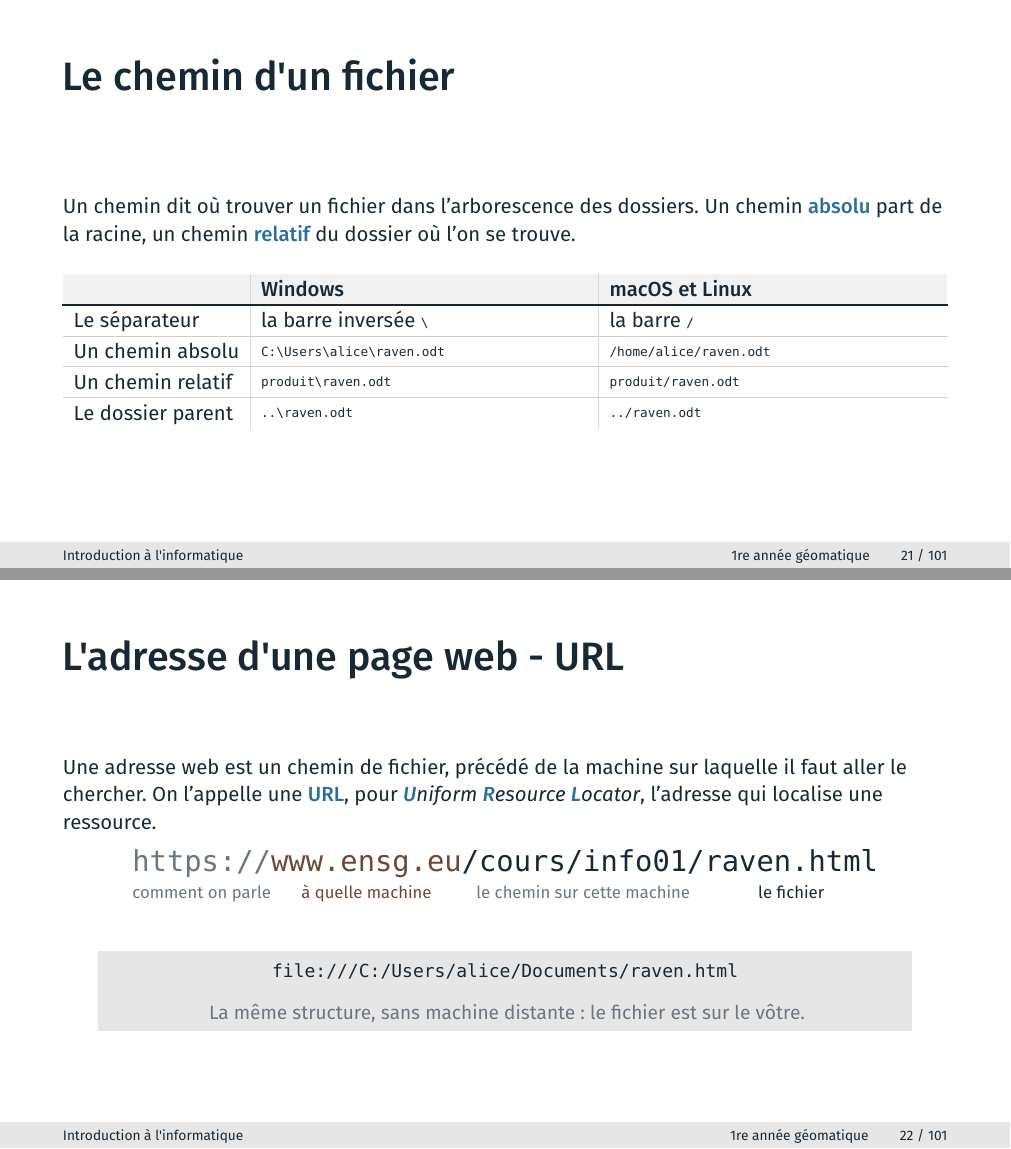
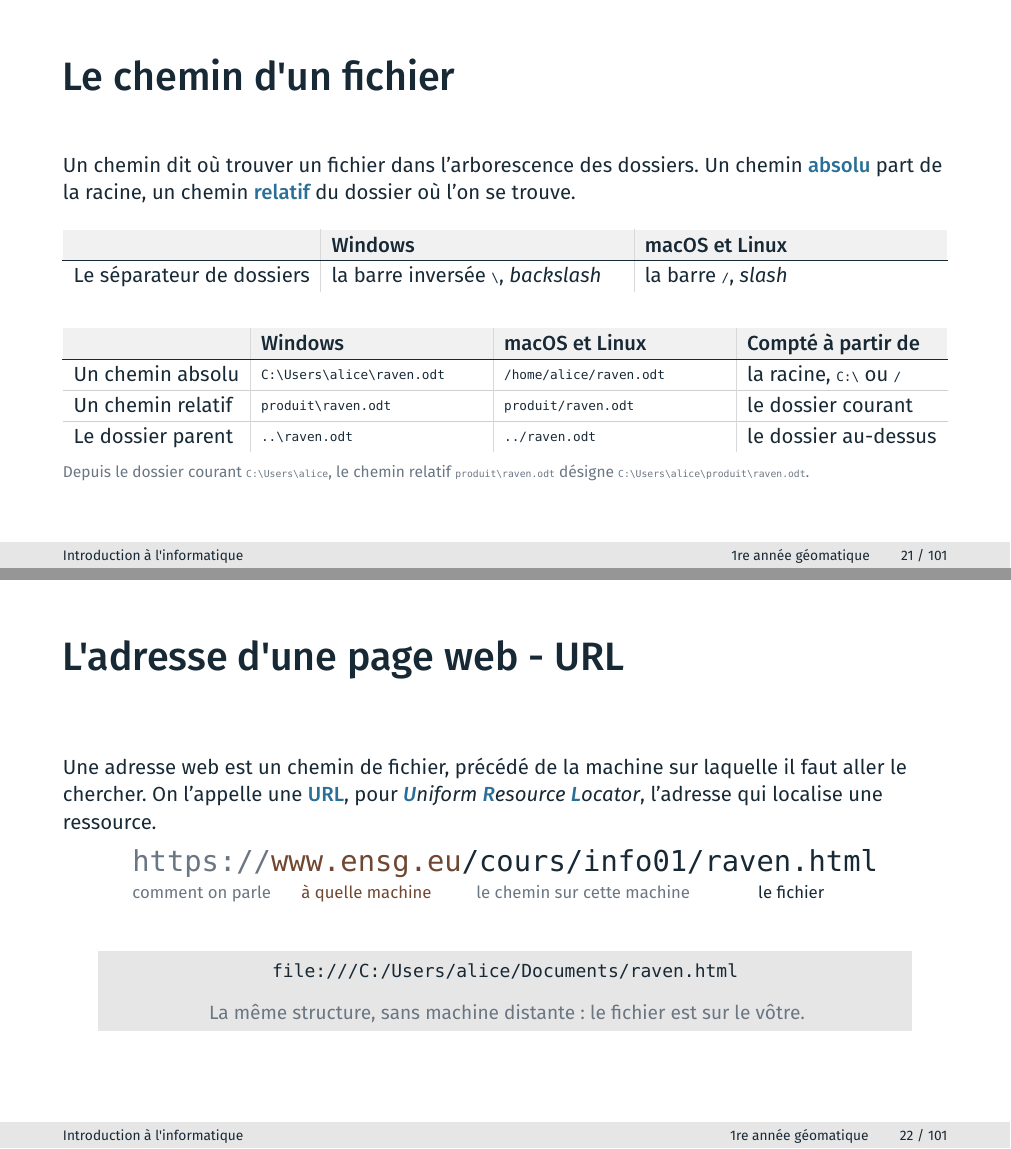
Before and after one commit to ndavid/ecue-info-01, a Typst document (src/cours1/diapo/cours1.typ, which reads src/cours1/diapo/parties/01_logiciels.typ): pages 21 and 22 of 101, joined at a grey line. Compiled offline with Typst 0.15.

Commit message:
Sépare le séparateur des chemins, et dit d'où chacun se compte
Le séparateur de dossiers passe dans son propre tableau, avec son nom
anglais — backslash et slash sont les mots qu'on lit dans les messages
d'erreur et la documentation.

Le tableau des chemins gagne une colonne : ce à partir de quoi chacun se
compte, la racine ou le dossier courant, qui est la vraie différence entre
absolu et relatif. Une légende la montre sur un exemple.

Co-Authored-By: Claude Opus 5 (1M context) <noreply@anthropic.com>

```diff
--- a/src/cours1/diapo/parties/01_logiciels.typ
+++ b/src/cours1/diapo/parties/01_logiciels.typ
@@ -400,12 +400,21 @@
     l'on se trouve.
   ]
 
-  #v(0.5em)
+  #v(0.4em)
   #tableau(
     columns: (auto, 1fr, 1fr),
     align: left + horizon,
     [], [Windows], [macOS et Linux],
-    [Le séparateur], [la barre inversée `\`], [la barre `/`],
+    [Le séparateur de dossiers], [la barre inversée `\`, _backslash_], [la barre `/`, _slash_],
+  )
+
+  #v(0.5em)
+  #tableau(
+    columns: (auto, 1fr, 1fr, auto),
+    align: left + horizon,
+    [], [Windows], [macOS et Linux], [Compté à partir de],
     [Un chemin absolu], [`C:\Users\alice\raven.odt`], [`/home/alice/raven.odt`],
+      [la racine, `C:\` ou `/`],
     [Un chemin relatif], [`produit\raven.odt`], [`produit/raven.odt`],
+      [le dossier courant],
     [Le dossier parent], [`..\raven.odt`], [`../raven.odt`],
@@ -412,4 +422,9 @@
   )
+
+  #legende[
+    Depuis le dossier courant `C:\Users\alice`, le chemin relatif
+    `produit\raven.odt` désigne `C:\Users\alice\produit\raven.odt`.
+  ]
 
   #notes[
     C'est la distinction qui fera échouer la moitié des scripts au cours 3 :
```
Also changed, not shown: src/cours1/diapo/parties/01_logiciels.typ (1 more changed lines).
